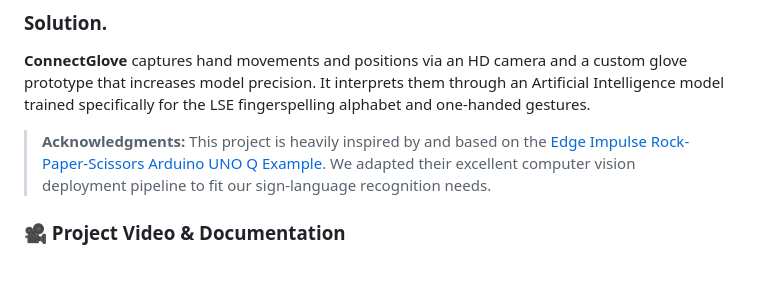
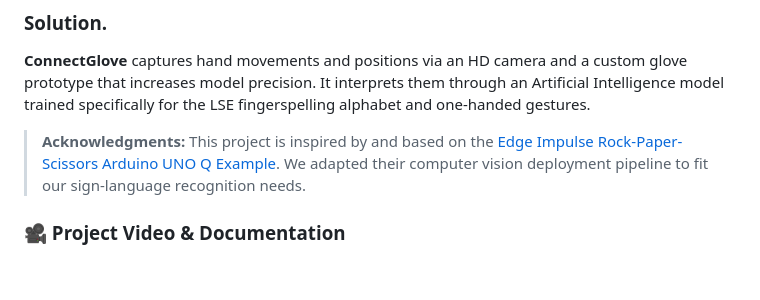
Before and after one commit to CarlosRecaj/ConnectGlove, a Markdown page: README.md, the part around the change. Drawn GitHub-style.

Commit message:
Refine acknowledgment wording in README
Updated acknowledgment section for clarity and conciseness.

```diff
--- a/README.md
+++ b/README.md
@@ -33,7 +33,7 @@ Millions of non-verbal people rely on sign language for everyday communication.
 ### Solution.
 **ConnectGlove** captures hand movements and positions via an HD camera and a custom glove prototype that increases model precision. It interprets them through an Artificial Intelligence model trained specifically for the LSE fingerspelling alphabet and one-handed gestures.
 
-> **Acknowledgments:** This project is heavily inspired by and based on the [Edge Impulse Rock-Paper-Scissors Arduino UNO Q Example](https://github.com/edgeimpulse/example-rock-paper-scissors-Arduino-UNO-Q/blob/main/README.md). We adapted their excellent computer vision deployment pipeline to fit our sign-language recognition needs.
+> **Acknowledgments:** This project is inspired by and based on the [Edge Impulse Rock-Paper-Scissors Arduino UNO Q Example](https://github.com/edgeimpulse/example-rock-paper-scissors-Arduino-UNO-Q/blob/main/README.md). We adapted their computer vision deployment pipeline to fit our sign-language recognition needs.
 
 ### 🎥 Project Video & Documentation
 
```
